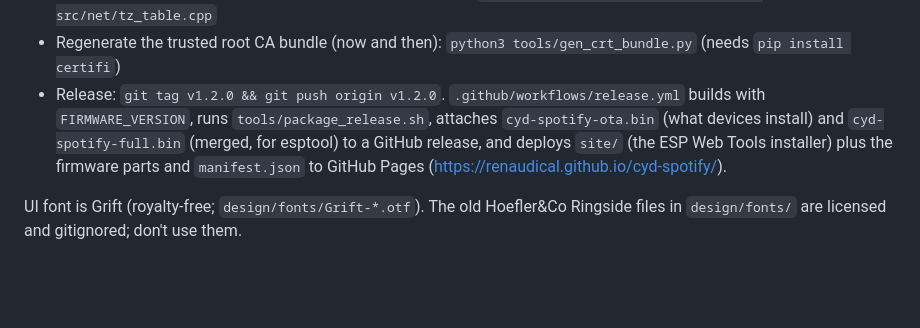
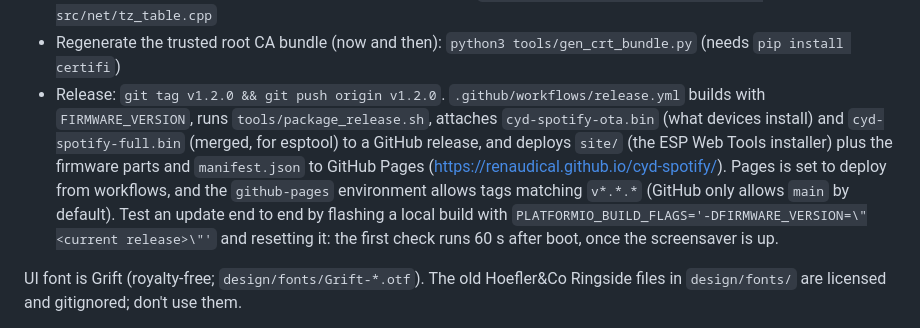
Before and after one commit to renaudical/cyd-spotify, a Markdown page: CLAUDE.md, the part around the change. GitHub-like rendering; blank space fills up the shorter version.

Commit message:
Note Pages deploy rules and how to test updates
Co-Authored-By: Claude Opus 5.5 <noreply@anthropic.com>

```diff
--- a/CLAUDE.md
+++ b/CLAUDE.md
@@ -21,7 +21,7 @@ The single environment is `cyd`. The board shows up as a CH340 serial port (`/de
 - Regenerate fonts, icons and demo art: `tools/gen_assets.sh` (needs node, `rsvg-convert` from librsvg, macOS `sips`)
 - Regenerate the timezone table (after tz database updates): `python3 -I tools/gen_timezones.py > src/net/tz_table.cpp`
 - Regenerate the trusted root CA bundle (now and then): `python3 tools/gen_crt_bundle.py` (needs `pip install certifi`)
-- Release: `git tag v1.2.0 && git push origin v1.2.0`. `.github/workflows/release.yml` builds with `FIRMWARE_VERSION`, runs `tools/package_release.sh`, attaches `cyd-spotify-ota.bin` (what devices install) and `cyd-spotify-full.bin` (merged, for esptool) to a GitHub release, and deploys `site/` (the ESP Web Tools installer) plus the firmware parts and `manifest.json` to GitHub Pages (https://renaudical.github.io/cyd-spotify/).
+- Release: `git tag v1.2.0 && git push origin v1.2.0`. `.github/workflows/release.yml` builds with `FIRMWARE_VERSION`, runs `tools/package_release.sh`, attaches `cyd-spotify-ota.bin` (what devices install) and `cyd-spotify-full.bin` (merged, for esptool) to a GitHub release, and deploys `site/` (the ESP Web Tools installer) plus the firmware parts and `manifest.json` to GitHub Pages (https://renaudical.github.io/cyd-spotify/). Pages is set to deploy from workflows, and the `github-pages` environment allows tags matching `v*.*.*` (GitHub only allows `main` by default). Test an update end to end by flashing a local build with `PLATFORMIO_BUILD_FLAGS='-DFIRMWARE_VERSION=\"<current release>\"'` and resetting it: the first check runs 60 s after boot, once the screensaver is up.
 
 UI font is Grift (royalty-free; `design/fonts/Grift-*.otf`). The old Hoefler&Co Ringside files in `design/fonts/` are licensed and gitignored; don't use them.
 
```
